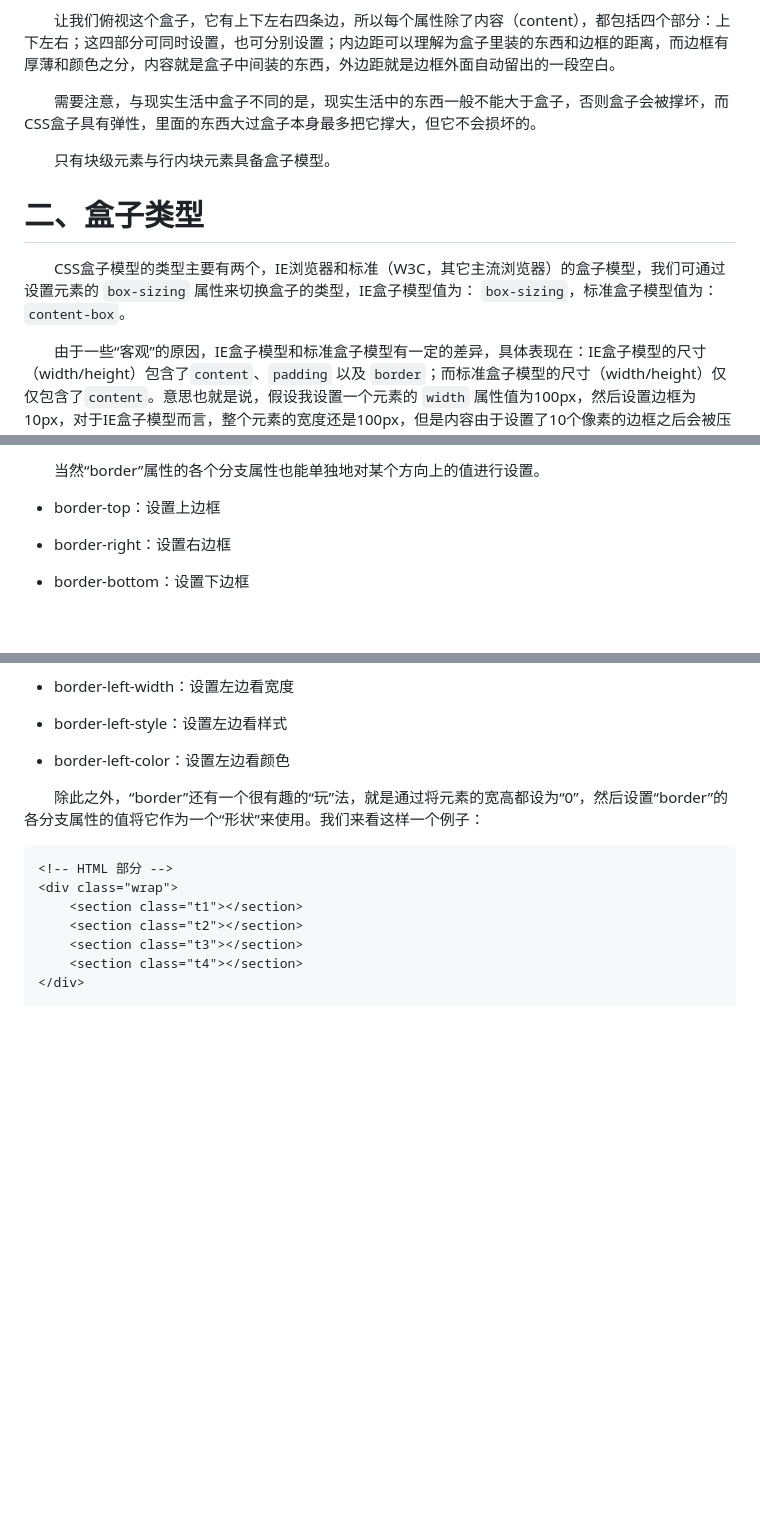
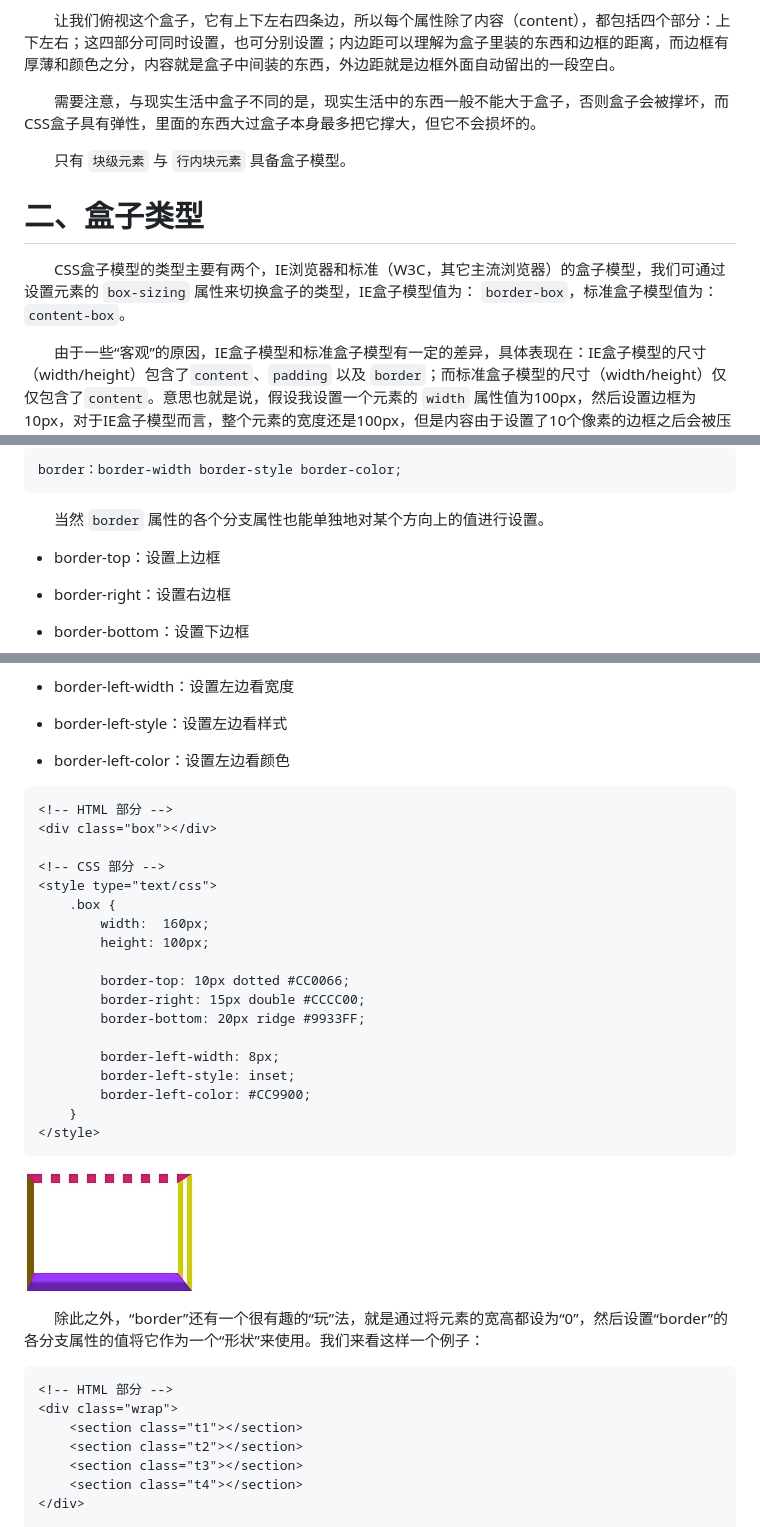
Before and after one commit to LiHongyao/CSS, a Markdown page: 第04章 盒子模型.md, 3 parts joined by grey strips. GitHub-like rendering; pictures changed too: IMGS/border.png (added); blank space fills up the shorter version.

````diff
--- a/第04章 盒子模型.md
+++ b/第04章 盒子模型.md
@@ -10,11 +10,11 @@
 
   需要注意，与现实生活中盒子不同的是，现实生活中的东西一般不能大于盒子，否则盒子会被撑坏，而CSS盒子具有弹性，里面的东西大过盒子本身最多把它撑大，但它不会损坏的。
 
-  只有块级元素与行内块元素具备盒子模型。
+  只有 `块级元素` 与 `行内块元素` 具备盒子模型。
 
 # 二、盒子类型
 
-  CSS盒子模型的类型主要有两个，IE浏览器和标准（W3C，其它主流浏览器）的盒子模型，我们可通过设置元素的 `box-sizing` 属性来切换盒子的类型，IE盒子模型值为： `box-sizing`，标准盒子模型值为：`content-box`。
+  CSS盒子模型的类型主要有两个，IE浏览器和标准（W3C，其它主流浏览器）的盒子模型，我们可通过设置元素的 `box-sizing` 属性来切换盒子的类型，IE盒子模型值为： `border-box`，标准盒子模型值为：`content-box`。
 
   由于一些“客观”的原因，IE盒子模型和标准盒子模型有一定的差异，具体表现在：IE盒子模型的尺寸（width/height）包含了`content`、`padding` 以及 `border`；而标准盒子模型的尺寸（width/height）仅仅包含了`content`。意思也就是说，假设我设置一个元素的 `width`  属性值为100px，然后设置边框为 10px，对于IE盒子模型而言，整个元素的宽度还是100px，但是内容由于设置了10个像素的边框之后会被压缩，左右两边占据20像素，因此内容只有80个像素。而对于标准盒子模型而言，`width`  属性值设置的仅仅只是内容的宽度，因此，即使你设置了边框，并不会压缩内容的大小，而是把盒子撑大，这样，整个元素在页面上呈现的宽度就会变大，为120个像素。
 
@@ -202,5 +213,9 @@
 
-  当然“border”属性的各个分支属性也能单独地对某个方向上的值进行设置。
+```css
+border：border-width border-style border-color;
+```
+
+  当然 `border` 属性的各个分支属性也能单独地对某个方向上的值进行设置。
 
 - border-top：设置上边框
 - border-right：设置右边框
@@ -231,6 +246,29 @@
 - border-left-style：设置左边看样式
 - border-left-color：设置左边看颜色
 
+
+```html
+<!-- HTML 部分 -->
+<div class="box"></div>
+
+<!-- CSS 部分 -->
+<style type="text/css">
+    .box {
+        width:  160px;
+        height: 100px;
+
+        border-top: 10px dotted #CC0066;
+        border-right: 15px double #CCCC00;
+        border-bottom: 20px ridge #9933FF;
+
+        border-left-width: 8px;
+        border-left-style: inset;
+        border-left-color: #CC9900;
+    }
+</style>
+```
+
+![](IMGS/border.png)
 
   除此之外，“border”还有一个很有趣的“玩”法，就是通过将元素的宽高都设为“0”，然后设置“border”的各分支属性的值将它作为一个“形状”来使用。我们来看这样一个例子：
 
````
Also changed, not shown: other parts of 第04章 盒子模型.md (+70 -59 lines), 第06章 显示与定位.md (+115 -0 lines), IMGS/border-style.png, IMGS/opacity-case.png (added).
